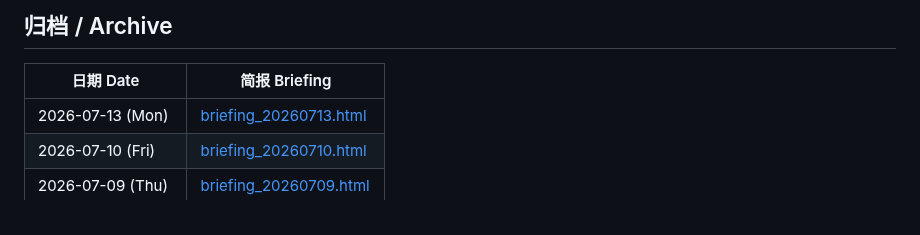
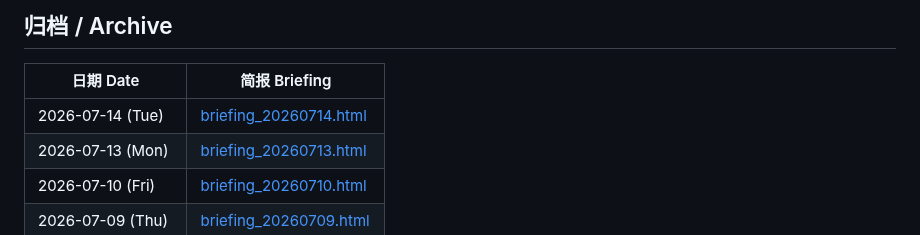
Before and after one commit to Cruise-Ling/3d-printing-daily, a Markdown page: README.md, the part around the change. Rendered like a GitHub page.

Commit message:
publish daily briefing 20260714

```diff
--- a/README.md
+++ b/README.md
@@ -31,6 +31,7 @@
 
 | 日期 Date | 简报 Briefing |
 |-----------|--------------|
+| 2026-07-14 (Tue) | [briefing_20260714.html](briefing_20260714.html) |
 | 2026-07-13 (Mon) | [briefing_20260713.html](briefing_20260713.html) |
 | 2026-07-10 (Fri) | [briefing_20260710.html](briefing_20260710.html) |
 | 2026-07-09 (Thu) | [briefing_20260709.html](briefing_20260709.html) |
```
